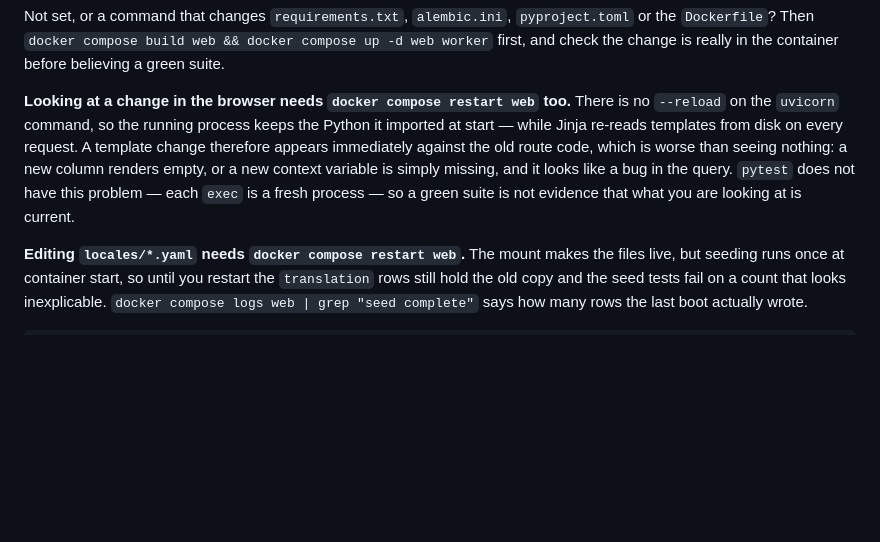
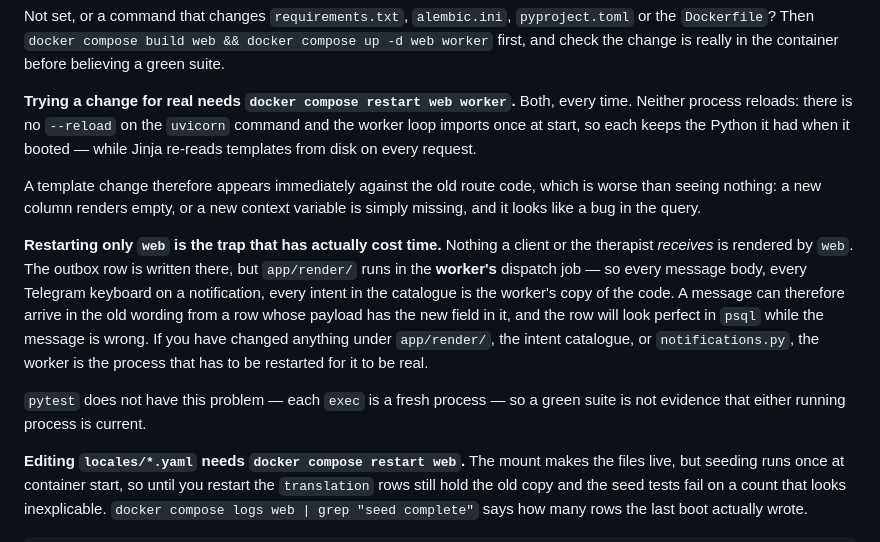
Before and after one commit to abriesk/NewPBot, a Markdown page: CLAUDE.md, the part around the change. Rendered like a GitHub page; blank space fills up the shorter version.

Commit message:
docs: name the reload trap that actually costs time
The note added two commits ago said `restart web`, and stopped there. Nothing a
client or the therapist *receives* is rendered by web: the outbox row is written
there, but app/render/ runs in the worker's dispatch job. So a note reached the
therapist in the old wording from a row whose payload carried the new field --
correct in psql, wrong in Telegram, and looking for all the world like a
regression in code that was fine.

Both processes, every time, and the reason spelled out so the next person does
not restart the one they were looking at.

Co-Authored-By: Claude Opus 5 <noreply@anthropic.com>

```diff
--- a/CLAUDE.md
+++ b/CLAUDE.md
@@ -98,14 +98,27 @@ Not set, or a command that changes `requirements.txt`, `alembic.ini`,
 compose up -d web worker` first, and check the change is really in the container
 before believing a green suite.
 
-**Looking at a change in the browser needs `docker compose restart web` too.**
-There is no `--reload` on the `uvicorn` command, so the running process keeps
-the Python it imported at start — while Jinja re-reads templates from disk on
-every request. A template change therefore appears immediately against the old
-route code, which is worse than seeing nothing: a new column renders empty, or a
-new context variable is simply missing, and it looks like a bug in the query.
+**Trying a change for real needs `docker compose restart web worker`.** Both,
+every time. Neither process reloads: there is no `--reload` on the `uvicorn`
+command and the worker loop imports once at start, so each keeps the Python it
+had when it booted — while Jinja re-reads templates from disk on every request.
+
+A template change therefore appears immediately against the old route code,
+which is worse than seeing nothing: a new column renders empty, or a new context
+variable is simply missing, and it looks like a bug in the query.
+
+**Restarting only `web` is the trap that has actually cost time.** Nothing a
+client or the therapist *receives* is rendered by `web`. The outbox row is
+written there, but `app/render/` runs in the **worker's** dispatch job — so
+every message body, every Telegram keyboard on a notification, every intent in
+the catalogue is the worker's copy of the code. A message can therefore arrive
+in the old wording from a row whose payload has the new field in it, and the
+row will look perfect in `psql` while the message is wrong. If you have changed
+anything under `app/render/`, the intent catalogue, or `notifications.py`, the
+worker is the process that has to be restarted for it to be real.
+
 `pytest` does not have this problem — each `exec` is a fresh process — so a
-green suite is not evidence that what you are looking at is current.
+green suite is not evidence that either running process is current.
 
 **Editing `locales/*.yaml` needs `docker compose restart web`.** The mount makes
 the files live, but seeding runs once at container start, so until you restart
```
